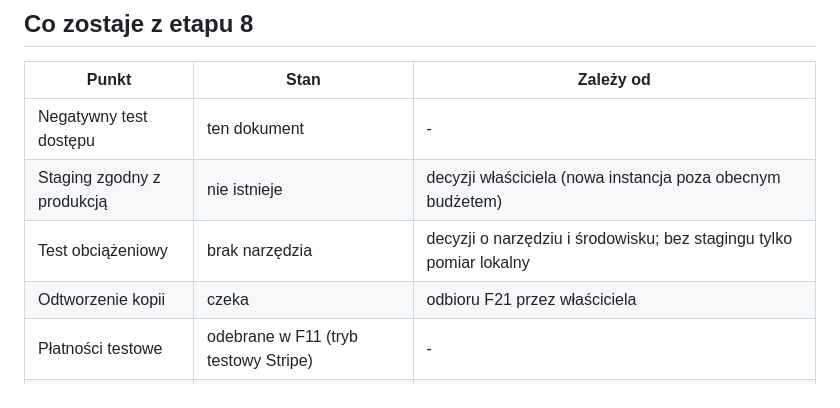
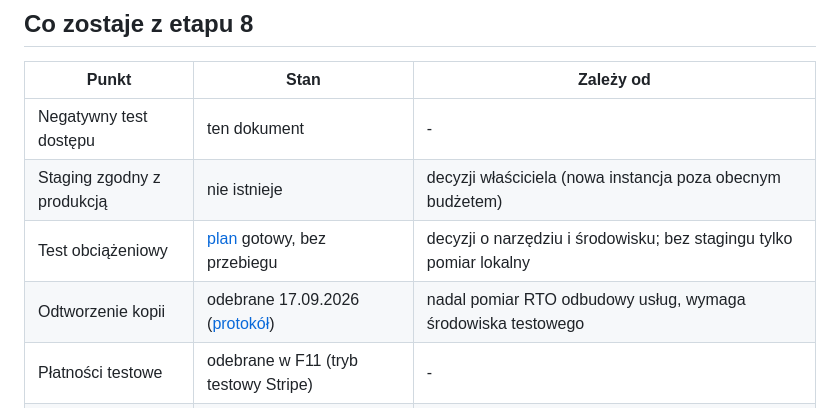
Before and after one commit to piatekkrzysztof/chatbot_project, a Markdown page: docs/kontrakt-dostepu.md, the part around the change. GitHub-like rendering.

```diff
--- a/docs/kontrakt-dostepu.md
+++ b/docs/kontrakt-dostepu.md
@@ -60,8 +60,8 @@ Trzy testy czatu i trzy logów promptów tworzyły konto z domyślną rolą
 |---|---|---|
 | Negatywny test dostępu | ten dokument | - |
 | Staging zgodny z produkcją | nie istnieje | decyzji właściciela (nowa instancja poza obecnym budżetem) |
-| Test obciążeniowy | brak narzędzia | decyzji o narzędziu i środowisku; bez stagingu tylko pomiar lokalny |
-| Odtworzenie kopii | czeka | odbioru F21 przez właściciela |
+| Test obciążeniowy | [plan](test-obciazeniowy.md) gotowy, bez przebiegu | decyzji o narzędziu i środowisku; bez stagingu tylko pomiar lokalny |
+| Odtworzenie kopii | odebrane 17.09.2026 ([protokół](odbior-f21.md#wynik-odbioru---17092026)) | nadal pomiar RTO odbudowy usług, wymaga środowiska testowego |
 | Płatności testowe | odebrane w F11 (tryb testowy Stripe) | - |
 | Onboarding i dostępność | lista pierwszych kroków i stany panelu gotowe | odbioru na nowym koncie; automatyczny przegląd dostępności wymaga nowej zależności w panelu |
 | Przegląd infrastruktury | odbiór z 11.09.2026 w roadmapie | ponowienia po wdrożeniu 2.6.1 |
```
Also changed, not shown: docs/atomowa-publikacja-wektorow.md (+4 -3 lines), docs/roadmapa-po-audycie.md (+1 -1 lines).
